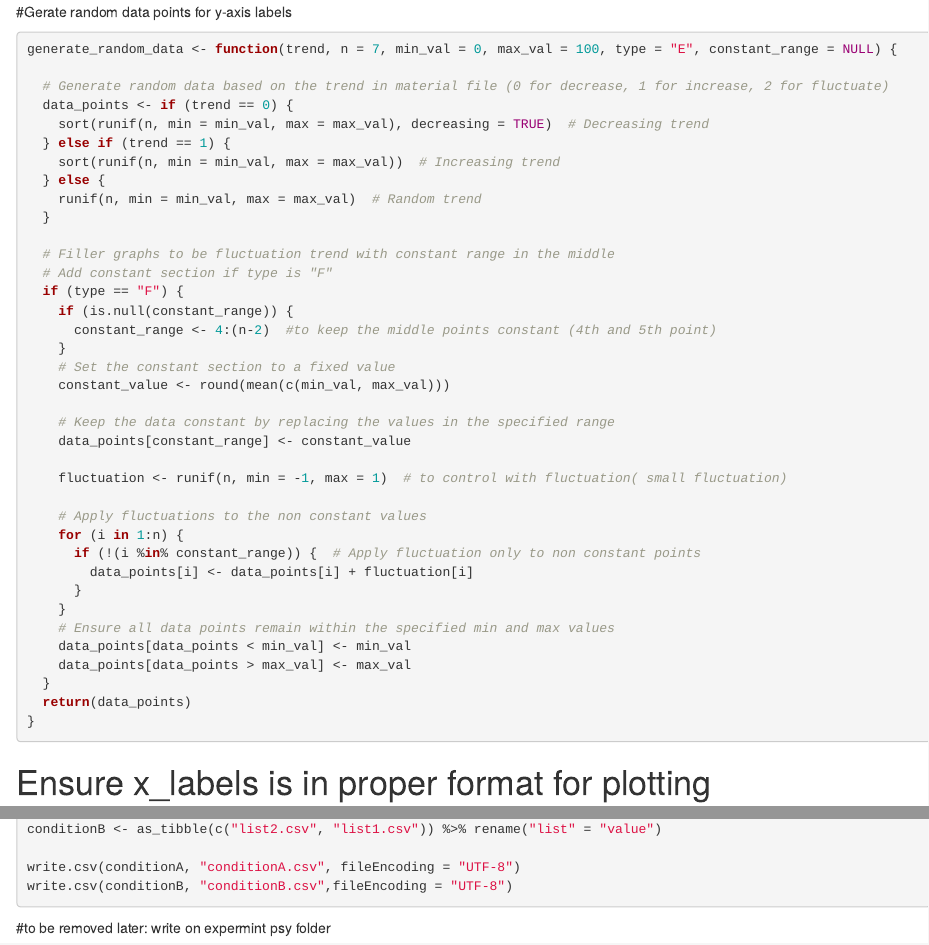
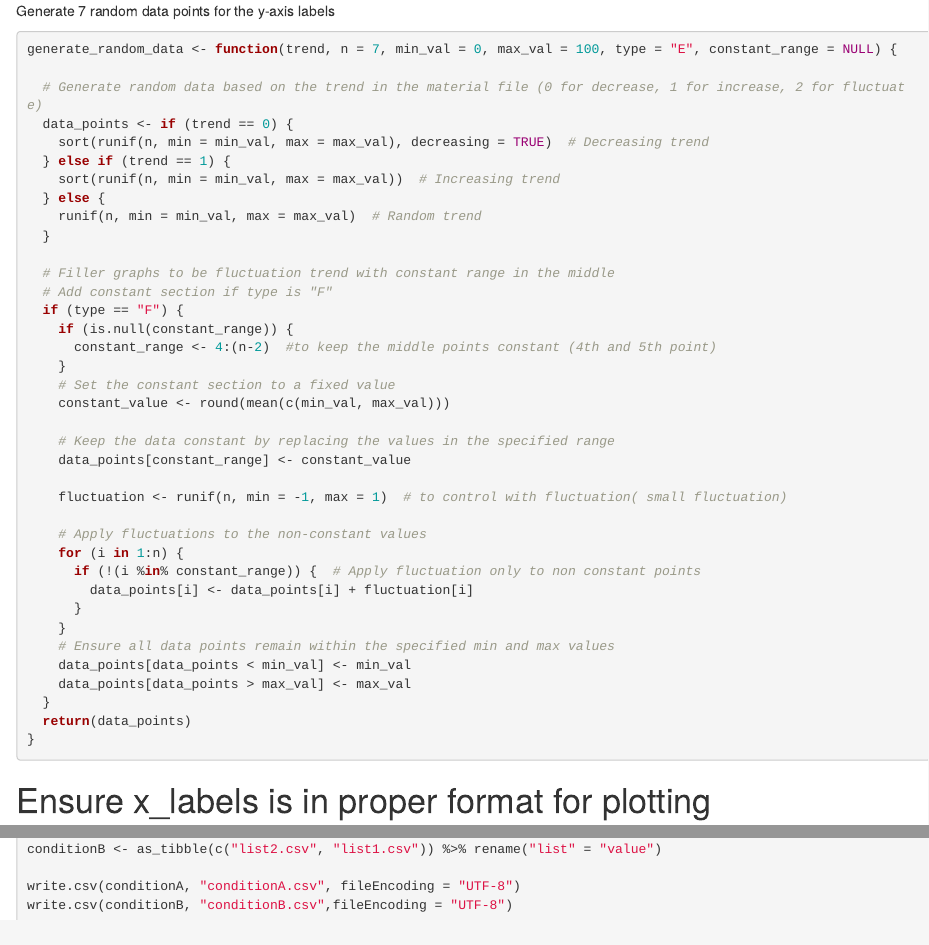
Before and after one commit to HebaKhojah/graph_layout_direction, an R Markdown document (Line_graphs.Rmd): the page in a window 1100 px wide, from 1090 px down before the commit and from 970 px down after it, so that both start at the same text, and a second part further down, joined at a grey line. Rendered offline with R 4.5, knitr and Pandoc, with nearby package versions; some code elsewhere in the file could not run offline.

Commit message:
Update Line_graphs.Rmd

````diff
--- a/Line_graphs.Rmd
+++ b/Line_graphs.Rmd
@@ -20,11 +20,11 @@ data <- read.csv("materials.csv", row.names = NULL, fileEncoding = "UTF-8")
   seed_number <- 100 * data$item_no
   set.seed(seed_number)
 ```
-#Gerate random data points for y-axis labels
+Generate 7 random data points for the y-axis labels
 ```{r}
 generate_random_data <- function(trend, n = 7, min_val = 0, max_val = 100, type = "E", constant_range = NULL) {
 
-  # Generate random data based on the trend in material file (0 for decrease, 1 for increase, 2 for fluctuate)
+  # Generate random data based on the trend in the material file (0 for decrease, 1 for increase, 2 for fluctuate)
   data_points <- if (trend == 0) {
     sort(runif(n, min = min_val, max = max_val), decreasing = TRUE)  # Decreasing trend
   } else if (trend == 1) {
@@ -47,7 +47,7 @@ generate_random_data <- function(trend, n = 7, min_val = 0, max_val = 100, type
 
     fluctuation <- runif(n, min = -1, max = 1)  # to control with fluctuation( small fluctuation)
 
-    # Apply fluctuations to the non constant values
+    # Apply fluctuations to the non-constant values
     for (i in 1:n) {
       if (!(i %in% constant_range)) {  # Apply fluctuation only to non constant points
         data_points[i] <- data_points[i] + fluctuation[i]
@@ -261,7 +261,3 @@ write.csv(conditionA, "conditionA.csv", fileEncoding = "UTF-8")
 write.csv(conditionB, "conditionB.csv",fileEncoding = "UTF-8")
 
 ```
-#to be removed later: write on expermint psy folder
-```{r}
-
-```
````
Also changed, not shown: Line_graphs.Rmd (8 more changed lines).
